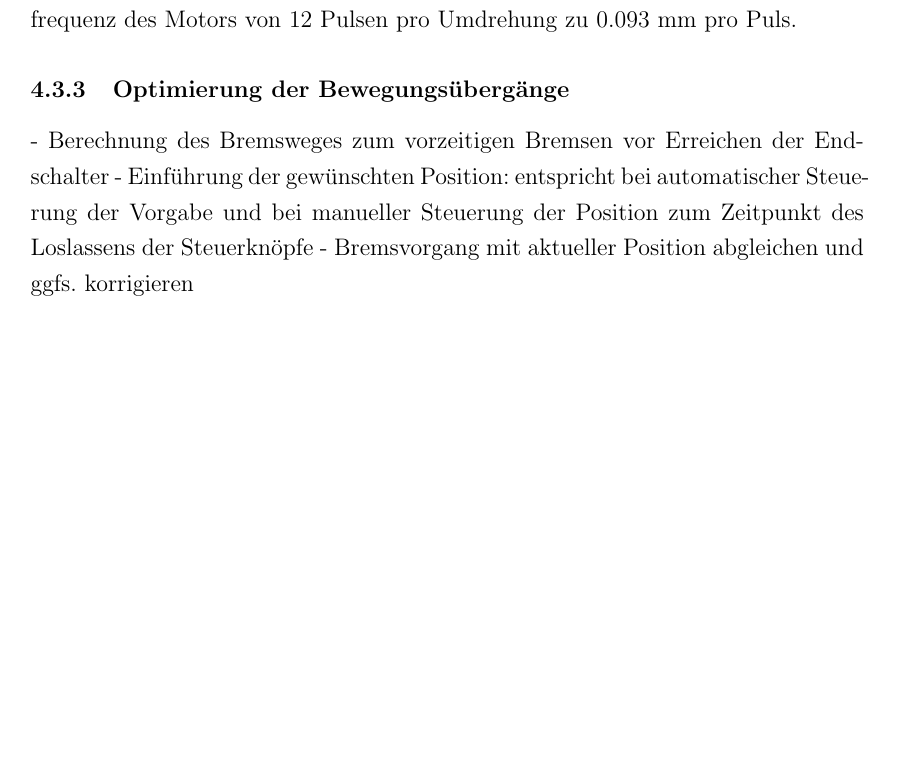
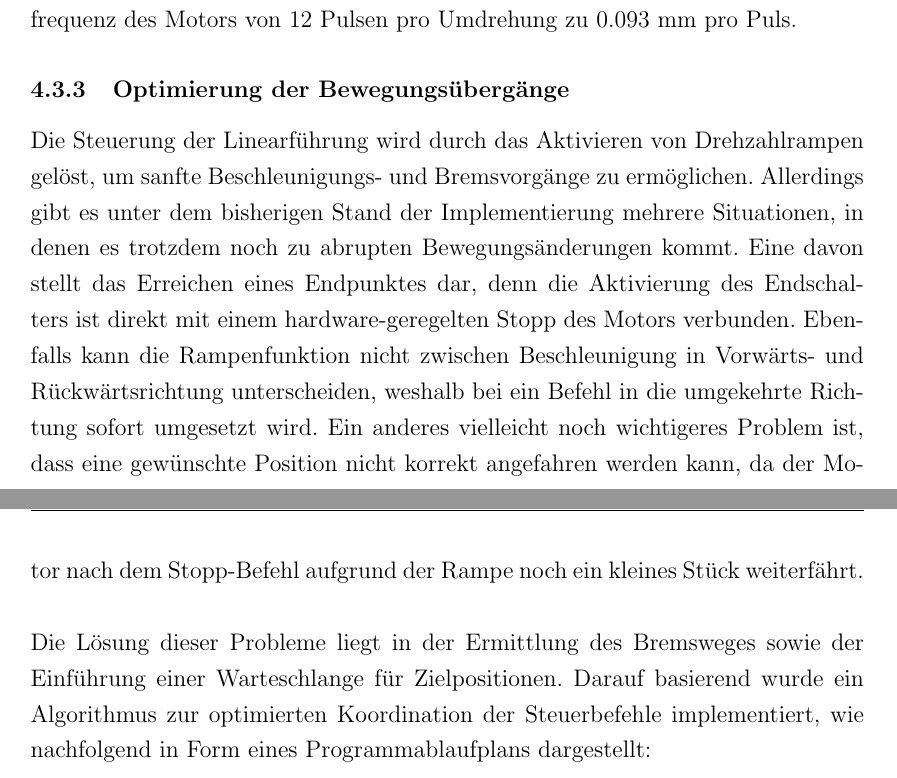
Before and after one commit to derfinke/Sailwind_Projekt, a LaTeX document (Dokumentation/main.tex, which reads Dokumentation/chapter/implementierung.tex): part of page 50 of 52 before the commit and two parts of pages 50 and 51 of 55 after it, the two joined at a grey line, cut so that both start at the same text, the shorter picture padded with empty space. Compiled offline with pdfLaTeX.

Commit message:
added Optimierung der Bewegungsabläufe sub sub chapter

```diff
--- a/Dokumentation/chapter/implementierung.tex
+++ b/Dokumentation/chapter/implementierung.tex
@@ -185,6 +185,7 @@ void Localization_update_position(Localization_t *loc)
 \end{lstlisting}
 Dabei berechnet sich die zurückgelegte Strecke pro Puls \verb|distance_per_pulse| aus dem Quotienten der Gewindesteigung von 1.12 mm pro Umdrehung und der Pulsfrequenz des Motors von 12 Pulsen pro Umdrehung zu 0.093 mm pro Puls.
 \subsubsection{Optimierung der Bewegungsübergänge}
-- Berechnung des Bremsweges zum vorzeitigen Bremsen vor Erreichen der Endschalter
-- Einführung der gewünschten Position: entspricht bei automatischer Steuerung der Vorgabe und bei manueller Steuerung der Position zum Zeitpunkt des Loslassens der Steuerknöpfe
- - Bremsvorgang mit aktueller Position abgleichen und ggfs. korrigieren
+Die Steuerung der Linearführung wird durch das Aktivieren von Drehzahlrampen gelöst, um sanfte Beschleunigungs- und Bremsvorgänge zu ermöglichen. Allerdings gibt es unter dem bisherigen Stand der Implementierung mehrere Situationen, in denen es trotzdem noch zu abrupten Bewegungsänderungen kommt. Eine davon stellt das Erreichen eines Endpunktes dar, denn die Aktivierung des Endschalters ist direkt mit einem hardware-geregelten Stopp des Motors verbunden. Ebenfalls kann die Rampenfunktion nicht zwischen Beschleunigung in Vorwärts- und Rückwärtsrichtung unterscheiden, weshalb bei ein Befehl in die umgekehrte Richtung sofort umgesetzt wird. Ein anderes vielleicht noch wichtigeres Problem ist, dass eine gewünschte Position nicht korrekt angefahren werden kann, da der Motor nach dem Stopp-Befehl aufgrund der Rampe noch ein kleines Stück weiterfährt.\\
+
+\noindent
+Die Lösung dieser Probleme liegt in der Ermittlung des Bremsweges sowie der Einführung einer Warteschlange für Zielpositionen. Darauf basierend wurde ein Algorithmus zur optimierten Koordination der Steuerbefehle implementiert, wie nachfolgend in Form eines Programmablaufplans dargestellt:
@@ -190,0 +196,2 @@ Dabei berechnet sich die zurückgelegte Strecke pro Puls \verb|distance_per_puls
+	\label{fig:controlOptimization}
+\end{figure}
```
Also changed, not shown: Dokumentation/images/Software/ControlOptimization.png (added), Dokumentation/chapter/implementierung.tex (10 more changed lines).
